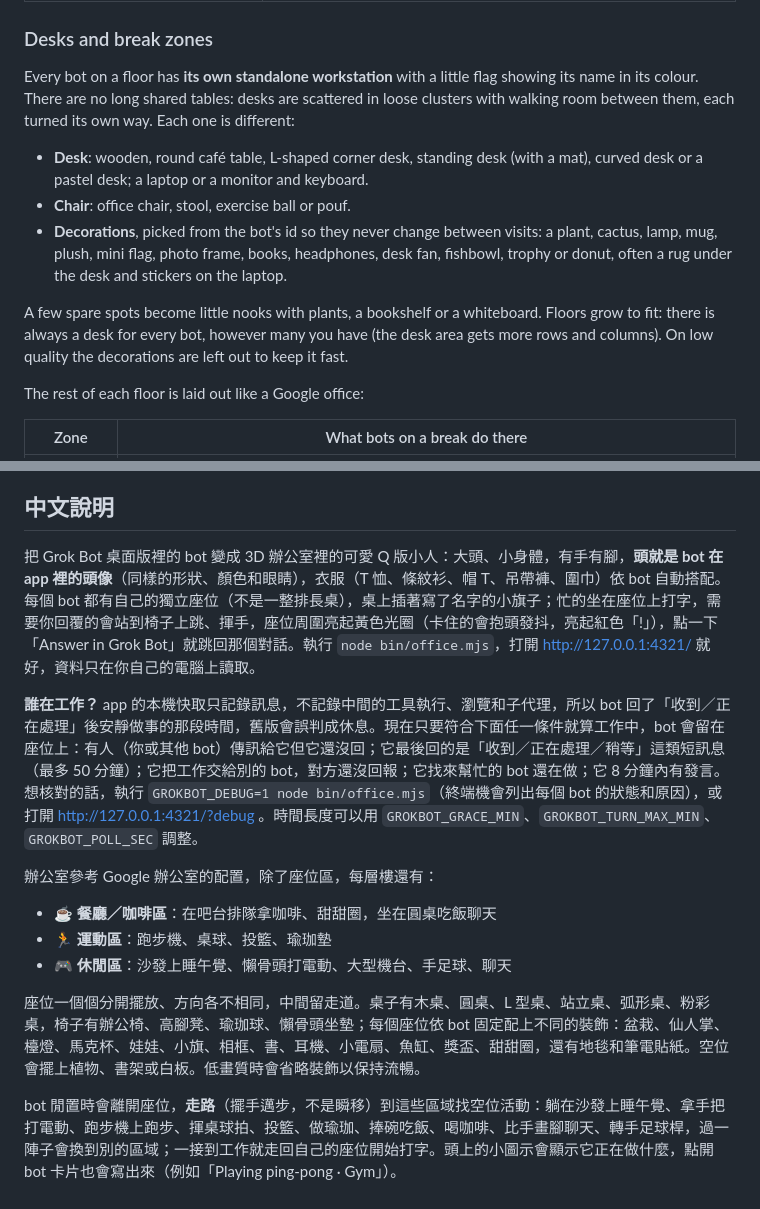
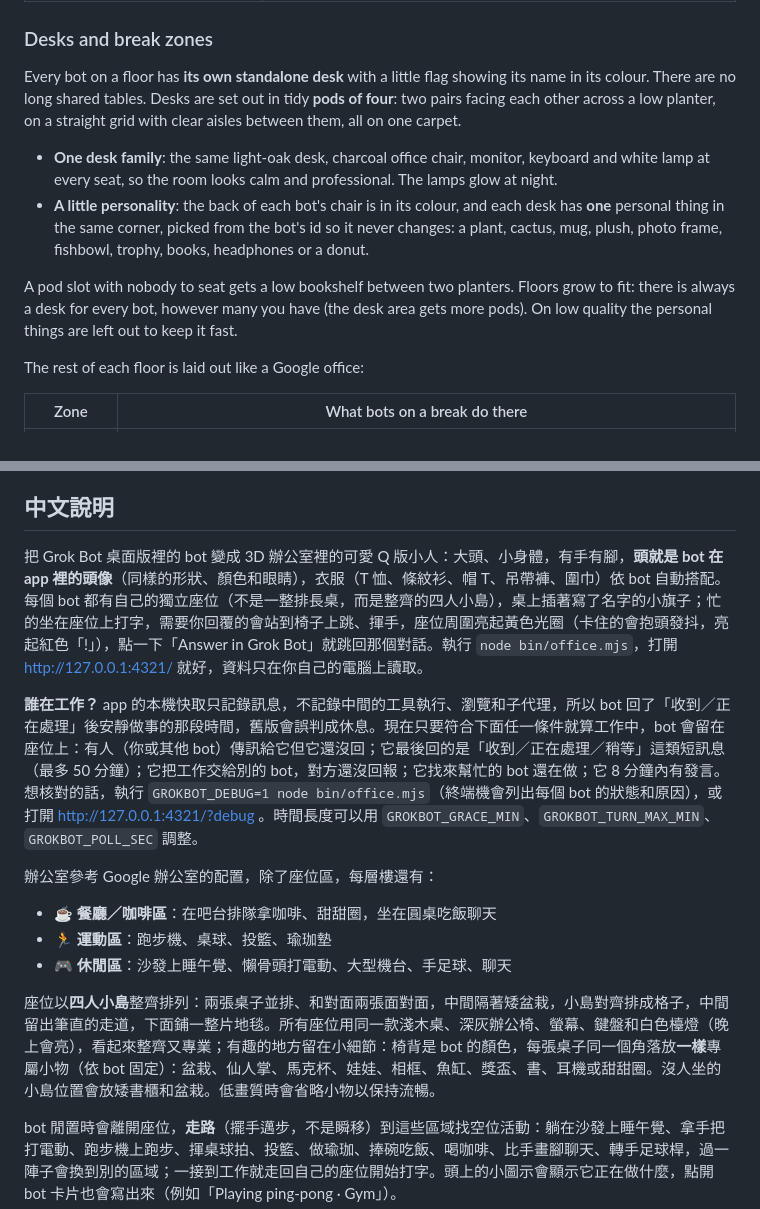
Before and after one commit to Charonyuu/grokbot-office, a Markdown page: README.md, 2 parts joined by grey strips. GitHub-like rendering.

Commit message:
Tidy desk pods: one desk family, aligned grid, one personal item per bot

```diff
--- a/README.md
+++ b/README.md
@@ -64,13 +64,12 @@ Or open http://127.0.0.1:4321/?debug for a panel with the same list, or http://1
 
 ### Desks and break zones
 
-Every bot on a floor has **its own standalone workstation** with a little flag showing its name in its colour. There are no long shared tables: desks are scattered in loose clusters with walking room between them, each turned its own way. Each one is different:
+Every bot on a floor has **its own standalone desk** with a little flag showing its name in its colour. There are no long shared tables. Desks are set out in tidy **pods of four**: two pairs facing each other across a low planter, on a straight grid with clear aisles between them, all on one carpet.
 
-- **Desk**: wooden, round café table, L-shaped corner desk, standing desk (with a mat), curved desk or a pastel desk; a laptop or a monitor and keyboard.
-- **Chair**: office chair, stool, exercise ball or pouf.
-- **Decorations**, picked from the bot's id so they never change between visits: a plant, cactus, lamp, mug, plush, mini flag, photo frame, books, headphones, desk fan, fishbowl, trophy or donut, often a rug under the desk and stickers on the laptop.
+- **One desk family**: the same light-oak desk, charcoal office chair, monitor, keyboard and white lamp at every seat, so the room looks calm and professional. The lamps glow at night.
+- **A little personality**: the back of each bot's chair is in its colour, and each desk has **one** personal thing in the same corner, picked from the bot's id so it never changes: a plant, cactus, mug, plush, photo frame, fishbowl, trophy, books, headphones or a donut.
 
-A few spare spots become little nooks with plants, a bookshelf or a whiteboard. Floors grow to fit: there is always a desk for every bot, however many you have (the desk area gets more rows and columns). On low quality the decorations are left out to keep it fast.
+A pod slot with nobody to seat gets a low bookshelf between two planters. Floors grow to fit: there is always a desk for every bot, however many you have (the desk area gets more pods). On low quality the personal things are left out to keep it fast.
 
 The rest of each floor is laid out like a Google office:
 
@@ -126,7 +125,7 @@ Everything stays on your machine. The server only listens on 127.0.0.1, reads th
 
 ## 中文說明
 
-把 Grok Bot 桌面版裡的 bot 變成 3D 辦公室裡的可愛 Q 版小人：大頭、小身體，有手有腳，**頭就是 bot 在 app 裡的頭像**（同樣的形狀、顏色和眼睛），衣服（T 恤、條紋衫、帽 T、吊帶褲、圍巾）依 bot 自動搭配。每個 bot 都有自己的獨立座位（不是一整排長桌），桌上插著寫了名字的小旗子；忙的坐在座位上打字，需要你回覆的會站到椅子上跳、揮手，座位周圍亮起黃色光圈（卡住的會抱頭發抖，亮起紅色「!」），點一下「Answer in Grok Bot」就跳回那個對話。執行 `node bin/office.mjs`，打開 http://127.0.0.1:4321/ 就好，資料只在你自己的電腦上讀取。
+把 Grok Bot 桌面版裡的 bot 變成 3D 辦公室裡的可愛 Q 版小人：大頭、小身體，有手有腳，**頭就是 bot 在 app 裡的頭像**（同樣的形狀、顏色和眼睛），衣服（T 恤、條紋衫、帽 T、吊帶褲、圍巾）依 bot 自動搭配。每個 bot 都有自己的獨立座位（不是一整排長桌，而是整齊的四人小島），桌上插著寫了名字的小旗子；忙的坐在座位上打字，需要你回覆的會站到椅子上跳、揮手，座位周圍亮起黃色光圈（卡住的會抱頭發抖，亮起紅色「!」），點一下「Answer in Grok Bot」就跳回那個對話。執行 `node bin/office.mjs`，打開 http://127.0.0.1:4321/ 就好，資料只在你自己的電腦上讀取。
 
 **誰在工作？** app 的本機快取只記錄訊息，不記錄中間的工具執行、瀏覽和子代理，所以 bot 回了「收到／正在處理」後安靜做事的那段時間，舊版會誤判成休息。現在只要符合下面任一條件就算工作中，bot 會留在座位上：有人（你或其他 bot）傳訊給它但它還沒回；它最後回的是「收到／正在處理／稍等」這類短訊息（最多 50 分鐘）；它把工作交給別的 bot，對方還沒回報；它找來幫忙的 bot 還在做；它 8 分鐘內有發言。想核對的話，執行 `GROKBOT_DEBUG=1 node bin/office.mjs`（終端機會列出每個 bot 的狀態和原因），或打開 http://127.0.0.1:4321/?debug 。時間長度可以用 `GROKBOT_GRACE_MIN`、`GROKBOT_TURN_MAX_MIN`、`GROKBOT_POLL_SEC` 調整。
 
@@ -136,7 +135,7 @@ Everything stays on your machine. The server only listens on 127.0.0.1, reads th
 - 🏃 **運動區**：跑步機、桌球、投籃、瑜珈墊
 - 🎮 **休閒區**：沙發上睡午覺、懶骨頭打電動、大型機台、手足球、聊天
 
-座位一個個分開擺放、方向各不相同，中間留走道。桌子有木桌、圓桌、L 型桌、站立桌、弧形桌、粉彩桌，椅子有辦公椅、高腳凳、瑜珈球、懶骨頭坐墊；每個座位依 bot 固定配上不同的裝飾：盆栽、仙人掌、檯燈、馬克杯、娃娃、小旗、相框、書、耳機、小電扇、魚缸、獎盃、甜甜圈，還有地毯和筆電貼紙。空位會擺上植物、書架或白板。低畫質時會省略裝飾以保持流暢。
+座位以**四人小島**整齊排列：兩張桌子並排、和對面兩張面對面，中間隔著矮盆栽，小島對齊排成格子，中間留出筆直的走道，下面鋪一整片地毯。所有座位用同一款淺木桌、深灰辦公椅、螢幕、鍵盤和白色檯燈（晚上會亮），看起來整齊又專業；有趣的地方留在小細節：椅背是 bot 的顏色，每張桌子同一個角落放**一樣**專屬小物（依 bot 固定）：盆栽、仙人掌、馬克杯、娃娃、相框、魚缸、獎盃、書、耳機或甜甜圈。沒人坐的小島位置會放矮書櫃和盆栽。低畫質時會省略小物以保持流暢。
 
 bot 閒置時會離開座位，**走路**（擺手邁步，不是瞬移）到這些區域找空位活動：躺在沙發上睡午覺、拿手把打電動、跑步機上跑步、揮桌球拍、投籃、做瑜珈、捧碗吃飯、喝咖啡、比手畫腳聊天、轉手足球桿，過一陣子會換到別的區域；一接到工作就走回自己的座位開始打字。頭上的小圖示會顯示它正在做什麼，點開 bot 卡片也會寫出來（例如「Playing ping-pong · Gym」）。
 
```
Also changed, not shown: docs/all-bots.png, docs/zones.png, 1 other file.
